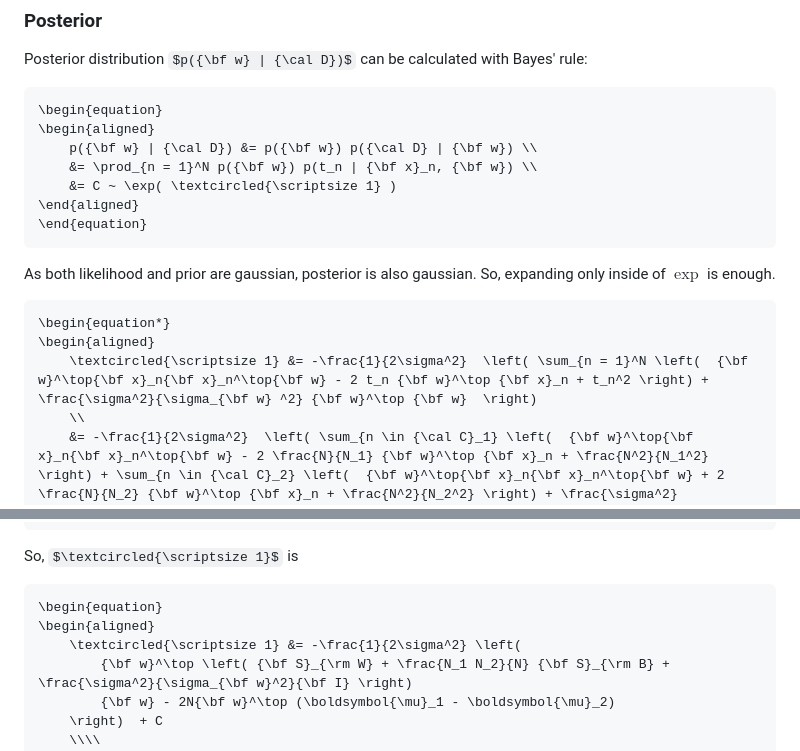
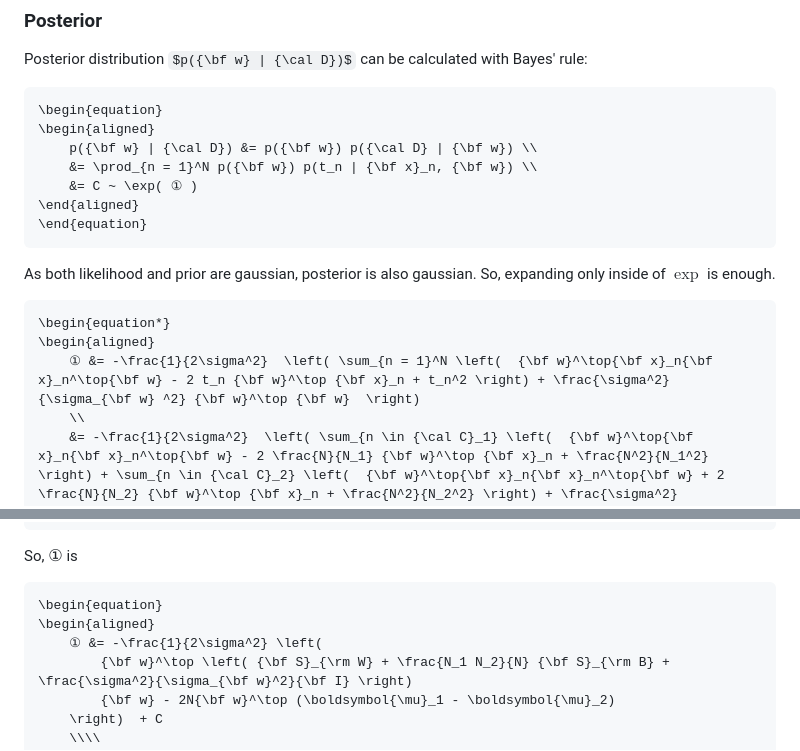
Before and after one commit to monognuisy/bayesian-FDA, a Markdown page: README.md, 2 parts joined by grey strips. Drawn GitHub-style; some formulas as TeX source.

Commit message:
fix: textcircled to unicode

````diff
--- a/README.md
+++ b/README.md
@@ -113,7 +113,7 @@ Posterior distribution $p({\bf w} | {\cal D})$ can be calculated with Bayes' rul
 \begin{aligned}
 	p({\bf w} | {\cal D}) &= p({\bf w}) p({\cal D} | {\bf w}) \\
 	&= \prod_{n = 1}^N p({\bf w}) p(t_n | {\bf x}_n, {\bf w}) \\
-	&= C ~ \exp( \textcircled{\scriptsize 1} )
+	&= C ~ \exp( ① )
 \end{aligned}
 \end{equation}
 ```
@@ -123,7 +123,7 @@ As both likelihood and prior are gaussian, posterior is also gaussian. So, expan
 ```math
 \begin{equation*}
 \begin{aligned}
-	\textcircled{\scriptsize 1} &= -\frac{1}{2\sigma^2}  \left( \sum_{n = 1}^N \left(  {\bf w}^\top{\bf x}_n{\bf x}_n^\top{\bf w} - 2 t_n {\bf w}^\top {\bf x}_n + t_n^2 \right) + \frac{\sigma^2}{\sigma_{\bf w} ^2} {\bf w}^\top {\bf w}  \right)
+	① &= -\frac{1}{2\sigma^2}  \left( \sum_{n = 1}^N \left(  {\bf w}^\top{\bf x}_n{\bf x}_n^\top{\bf w} - 2 t_n {\bf w}^\top {\bf x}_n + t_n^2 \right) + \frac{\sigma^2}{\sigma_{\bf w} ^2} {\bf w}^\top {\bf w}  \right)
 	\\
 	&= -\frac{1}{2\sigma^2}  \left( \sum_{n \in {\cal C}_1} \left(  {\bf w}^\top{\bf x}_n{\bf x}_n^\top{\bf w} - 2 \frac{N}{N_1} {\bf w}^\top {\bf x}_n + \frac{N^2}{N_1^2} \right) + \sum_{n \in {\cal C}_2} \left(  {\bf w}^\top{\bf x}_n{\bf x}_n^\top{\bf w} + 2 \frac{N}{N_2} {\bf w}^\top {\bf x}_n + \frac{N^2}{N_2^2} \right) + \frac{\sigma^2}{\sigma_{\bf w} ^2} {\bf w}^\top {\bf w}  \right)
 	\\
@@ -159,12 +159,12 @@ which let
 \end{equation}
 ```
 
-So, $\textcircled{\scriptsize 1}$ is
+So, $①$ is
 
 ```math
 \begin{equation}
 \begin{aligned}
-	\textcircled{\scriptsize 1} &= -\frac{1}{2\sigma^2} \left(
+	① &= -\frac{1}{2\sigma^2} \left(
 		{\bf w}^\top \left( {\bf S}_{\rm W} + \frac{N_1 N_2}{N} {\bf S}_{\rm B} + \frac{\sigma^2}{\sigma_{\bf w}^2}{\bf I} \right)
 		{\bf w} - 2N{\bf w}^\top (\boldsymbol{\mu}_1 - \boldsymbol{\mu}_2)
 	\right)  + C
````
